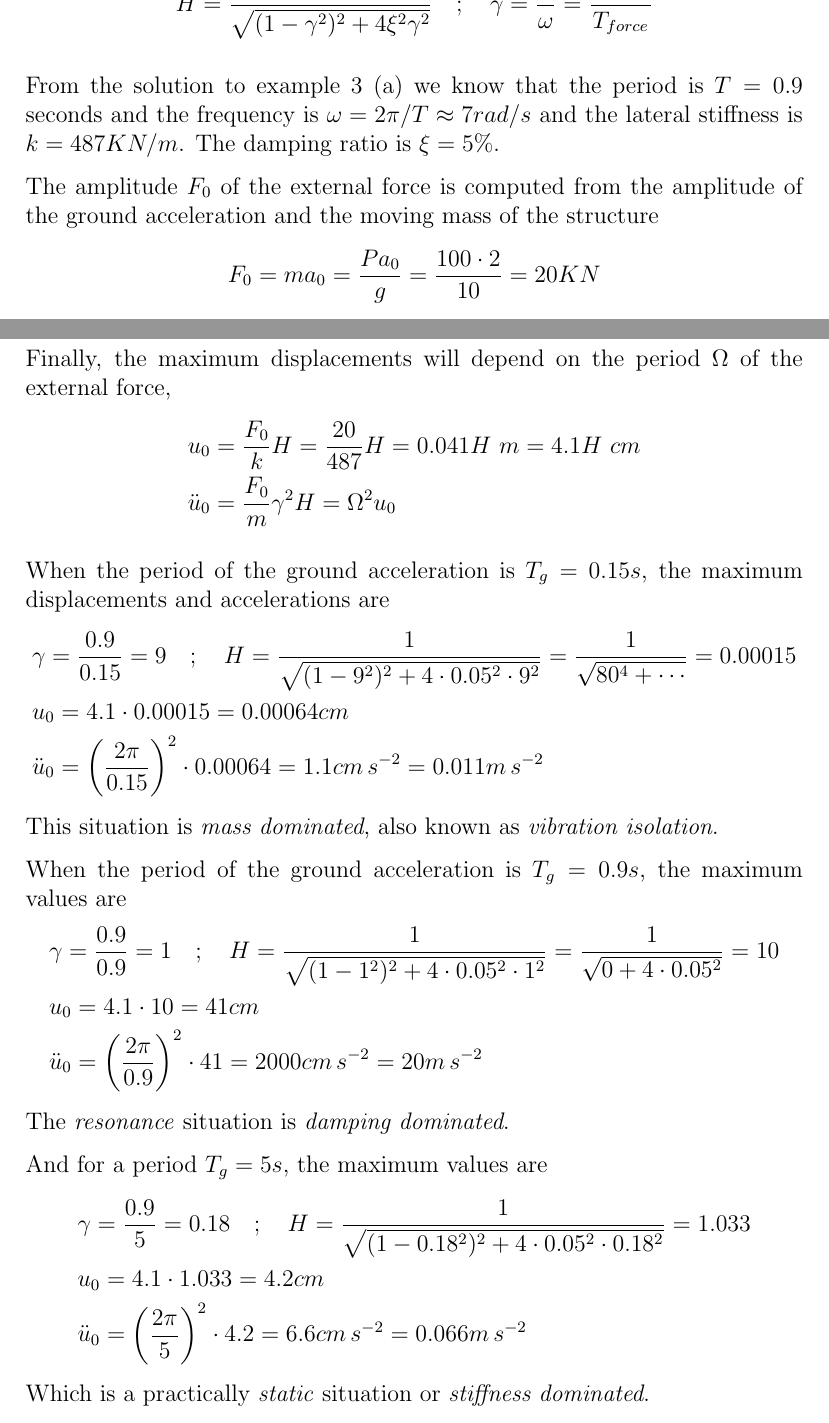
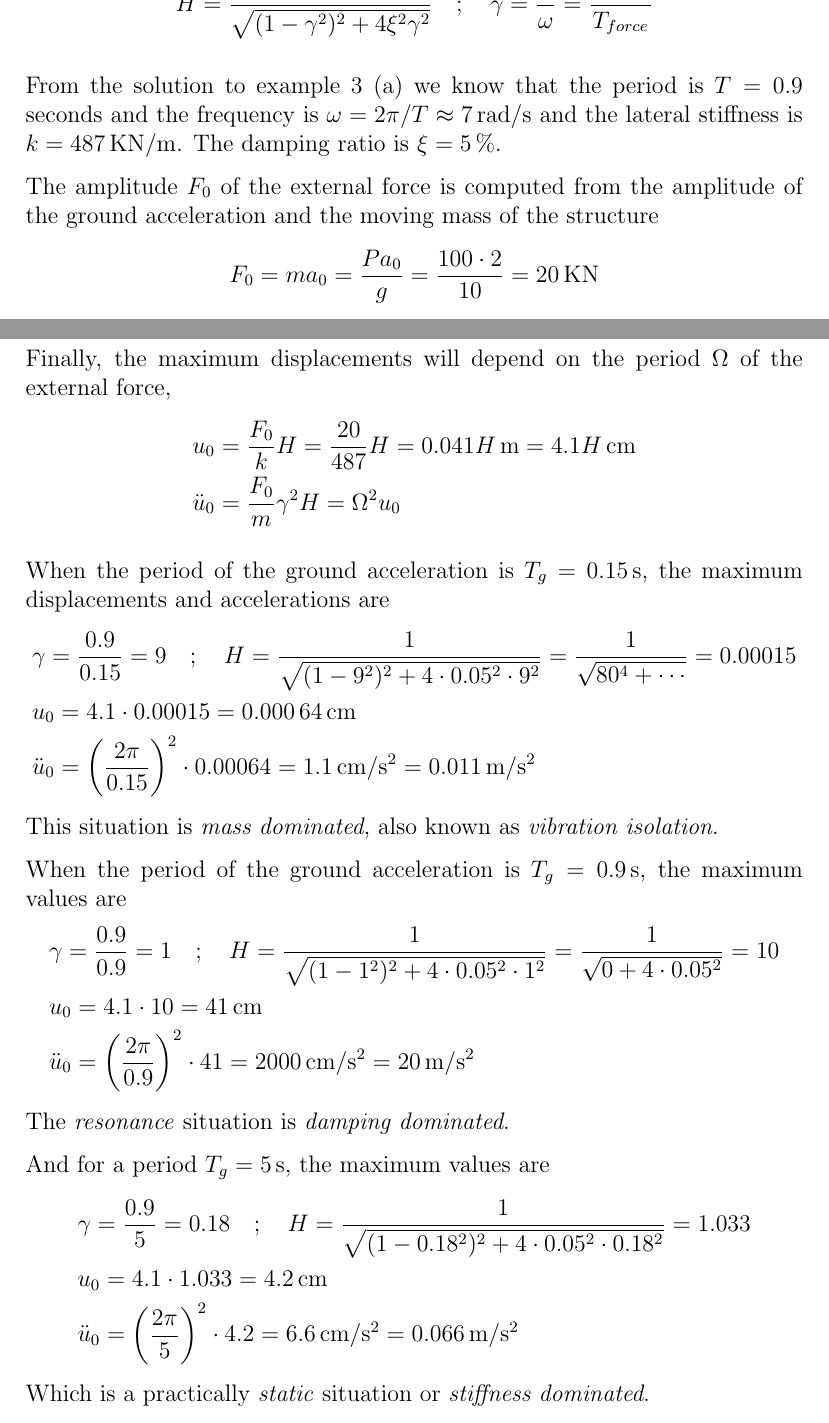
Before and after one commit to miguelmaso/dynamics, a LaTeX document (problems.tex, which reads include/frame_ground_acceleration.tex): two parts of pages 13 and 14 of 22, joined at a grey line, cut so that both start at the same text. Compiled offline with pdfLaTeX.

Commit message:
ground acc

```diff
--- a/include/frame_ground_acceleration.tex
+++ b/include/frame_ground_acceleration.tex
@@ -24,44 +24,44 @@ H = \frac{1}{\sqrt{(1-\gamma^2)^2 + 4\xi^2\gamma^2}} \quad ; \quad
 \gamma = \frac{\Omega}{\omega} = \frac{T_{struct}}{T_{force}}
 $$
 
-From the solution to example 3 (a) we know that the period is $T=0.9$ seconds and the frequency is $\omega = 2\pi/T \approx 7rad/s$ and the lateral stiffness is $k=487KN/m$. The damping ratio is $\xi=5\%$.
+From the solution to example 3 (a) we know that the period is $T=0.9$ seconds and the frequency is $\omega = 2\pi/T \approx \SI{7}{rad/s}$ and the lateral stiffness is $k=\SI{487}{KN/m}$. The damping ratio is $\xi=\SI{5}{\%}$.
 
 The amplitude $F_0$ of the external force is computed from the amplitude of the ground acceleration and the moving mass of the structure
 $$
-F_0 = ma_{0} = \frac{Pa_0}{g} = \frac{100\cdot2}{10} = 20KN
+F_0 = ma_{0} = \frac{Pa_0}{g} = \frac{100\cdot2}{10} = \qty{20}{KN}
 $$
 
 Finally, the maximum displacements will depend on the period $\Omega$ of the external force,
 \begin{align*}
-&u_0 = \frac{F_0}{k}H = \frac{20}{487}H = 0.041H\ m = 4.1H\ cm \\
+&u_0 = \frac{F_0}{k}H = \frac{20}{487}H = 0.041H\,\si{m} = 4.1H\,\si{cm} \\
 &\ddot{u}_0 = \frac{F_0}{m}\gamma^2H = \Omega^2u_0
 \end{align*}
 
 
-When the period of the ground acceleration is $T_g=0.15s$, the maximum displacements and accelerations are
+When the period of the ground acceleration is $T_g=\SI{0.15}{s}$, the maximum displacements and accelerations are
 \begin{align*}
 &\gamma = \frac{0.9}{0.15} = 9 \quad ; \quad
 H = \frac{1}{\sqrt{(1-9^2)^2 + 4\cdot 0.05^2\cdot 9^2}} = \frac{1}{\sqrt{80^4 + \cdots}} = 0.00015 \\
-&u_0 = 4.1\cdot 0.00015 = 0.00064 cm \\
-&\ddot{u}_0 = \left(\frac{2\pi}{0.15}\right)^2 \cdot 0.00064 = 1.1cm\,s^{-2} = 0.011m\,s^{-2}
+&u_0 = 4.1\cdot 0.00015 = \SI{0.00064}{cm} \\
+&\ddot{u}_0 = \left(\frac{2\pi}{0.15}\right)^2 \cdot 0.00064 = \SI{1.1}{cm/s^2} = \SI{0.011}{m/s^2}
 \end{align*}
 This situation is \emph{mass dominated}, also known as \emph{vibration isolation}.
 
-When the period of the ground acceleration is $T_g=0.9s$, the maximum values are
+When the period of the ground acceleration is $T_g=\SI{0.9}{s}$, the maximum values are
 \begin{align*}
 &\gamma = \frac{0.9}{0.9} = 1 \quad ; \quad
 H = \frac{1}{\sqrt{(1-1^2)^2 + 4\cdot 0.05^2\cdot 1^2}} = \frac{1}{\sqrt{0 + 4\cdot 0.05^2}} = 10 \\
-&u_0 = 4.1\cdot 10 = 41 cm \\
-&\ddot{u}_0 = \left(\frac{2\pi}{0.9}\right)^2 \cdot 41 = 2000cm\,s^{-2} = 20m\,s^{-2}
+&u_0 = 4.1\cdot 10 = \SI{41}{cm} \\
+&\ddot{u}_0 = \left(\frac{2\pi}{0.9}\right)^2 \cdot 41 = \SI{2000}{cm/s^2} = \SI{20}{m/s^2}
 \end{align*}
 The \emph{resonance} situation is \emph{damping dominated}.
 
-And for a period $T_g=5s$, the maximum values are
+And for a period $T_g=\SI{5}{s}$, the maximum values are
 \begin{align*}
 &\gamma = \frac{0.9}{5} = 0.18 \quad ; \quad
 H = \frac{1}{\sqrt{(1-0.18^2)^2 + 4\cdot 0.05^2\cdot 0.18^2}} = 1.033 \\
-&u_0 = 4.1\cdot 1.033 = 4.2 cm \\
-&\ddot{u}_0 = \left(\frac{2\pi}{5}\right)^2 \cdot 4.2 = 6.6cm\,s^{-2} = 0.066m\,s^{-2}
+&u_0 = 4.1\cdot 1.033 = \SI{4.2}{cm} \\
+&\ddot{u}_0 = \left(\frac{2\pi}{5}\right)^2 \cdot 4.2 = \SI{6.6}{cm/s^2} = \SI{0.066}{m/s^2}
 \end{align*}
 Which is a practically \emph{static} situation or \emph{stiffness dominated}.
 
```
Also changed, not shown: include/frame_ground_acceleration.tex (4 more changed lines).
